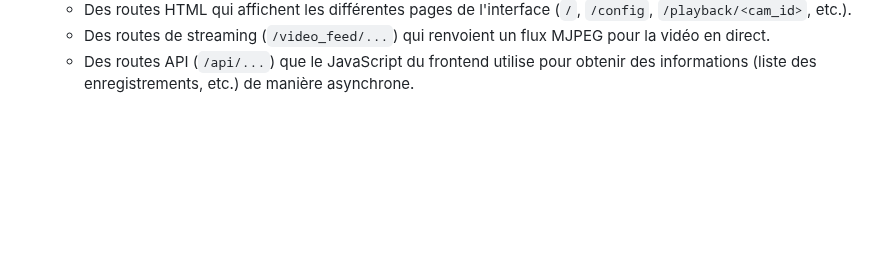
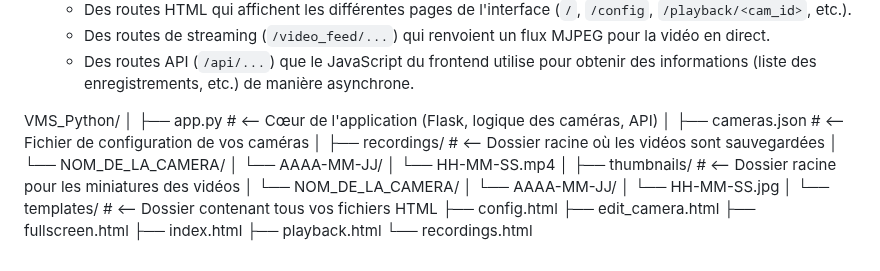
Before and after one commit to lancienanubis/vms, a Markdown page: README.md, the part around the change. GitHub-like rendering; blank space fills up the shorter version.

```diff
--- a/README.md
+++ b/README.md
@@ -100,3 +100,30 @@ L'application est entièrement contenue dans `app.py` et fonctionne sur les prin
     *   Des routes HTML qui affichent les différentes pages de l'interface (`/`, `/config`, `/playback/<cam_id>`, etc.).
     *   Des routes de streaming (`/video_feed/...`) qui renvoient un flux MJPEG pour la vidéo en direct.
     *   Des routes API (`/api/...`) que le JavaScript du frontend utilise pour obtenir des informations (liste des enregistrements, etc.) de manière asynchrone.
+
+
+
+
+VMS_Python/
+│
+├── app.py              # <-- Cœur de l'application (Flask, logique des caméras, API)
+│
+├── cameras.json        # <-- Fichier de configuration de vos caméras
+│
+├── recordings/         # <-- Dossier racine où les vidéos sont sauvegardées
+│   └── NOM_DE_LA_CAMERA/
+│       └── AAAA-MM-JJ/
+│           └── HH-MM-SS.mp4
+│
+├── thumbnails/         # <-- Dossier racine pour les miniatures des vidéos
+│   └── NOM_DE_LA_CAMERA/
+│       └── AAAA-MM-JJ/
+│           └── HH-MM-SS.jpg
+│
+└── templates/          # <-- Dossier contenant tous vos fichiers HTML
+    ├── config.html
+    ├── edit_camera.html
+    ├── fullscreen.html
+    ├── index.html
+    ├── playback.html
+    └── recordings.html
```
